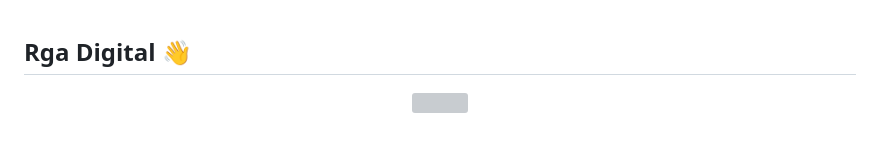
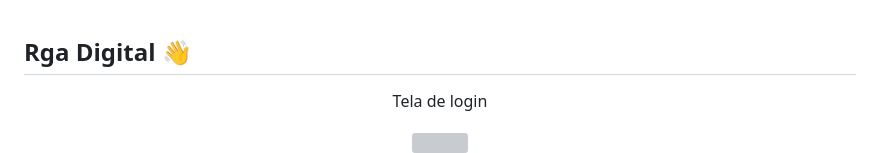
Before and after one commit to Walteredmag3/RGA-digital, a Markdown page: README.md, the part around one of its changes. Drawn GitHub-style; blank space fills up the shorter version; grey boxes are pictures that could not be loaded.

```diff
--- a/README.md
+++ b/README.md
@@ -7,5 +7,7 @@
 
 
 <div align="center">
-<img src="https://github.com/user-attachments/assets/8353f409-2467-47a3-a929-3656a07dc8f2" width="500px" />
+  <div>
+    <p>Tela de login </p>
+    <img src="https://github.com/user-attachments/assets/8353f409-2467-47a3-a929-3656a07dc8f2" width="500px" />
 
```
Also changed, not shown: other parts of README.md (+49 -0 lines).
